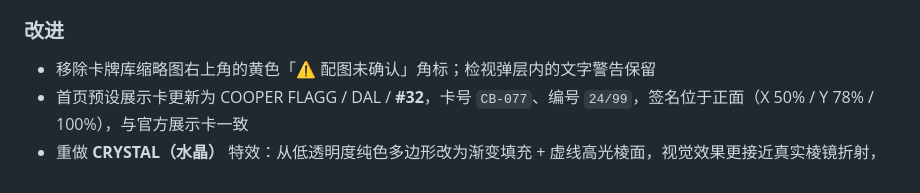
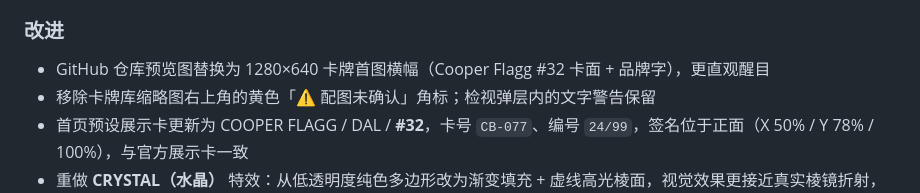
Before and after one commit to Jethro5977/Jethro-s-space, a Markdown page: CHANGELOG.md, the part around the change. Drawn GitHub-style.

```diff
--- a/CHANGELOG.md
+++ b/CHANGELOG.md
@@ -13,6 +13,7 @@
 
 ### 改进
 
+- GitHub 仓库预览图替换为 1280×640 卡牌首图横幅（Cooper Flagg #32 卡面 + 品牌字），更直观醒目
 - 移除卡牌库缩略图右上角的黄色「⚠ 配图未确认」角标；检视弹层内的文字警告保留
 - 首页预设展示卡更新为 COOPER FLAGG / DAL / **#32**，卡号 `CB-077`、编号 `24/99`，签名位于正面（X 50% / Y 78% / 100%），与官方展示卡一致
 - 重做 **CRYSTAL（水晶）** 特效：从低透明度纯色多边形改为渐变填充 + 虚线高光棱面，视觉效果更接近真实棱镜折射，不再显得单薄粗糙
```
Also changed, not shown: README.md (+1 -1 lines), assets/github-preview.png (added).
